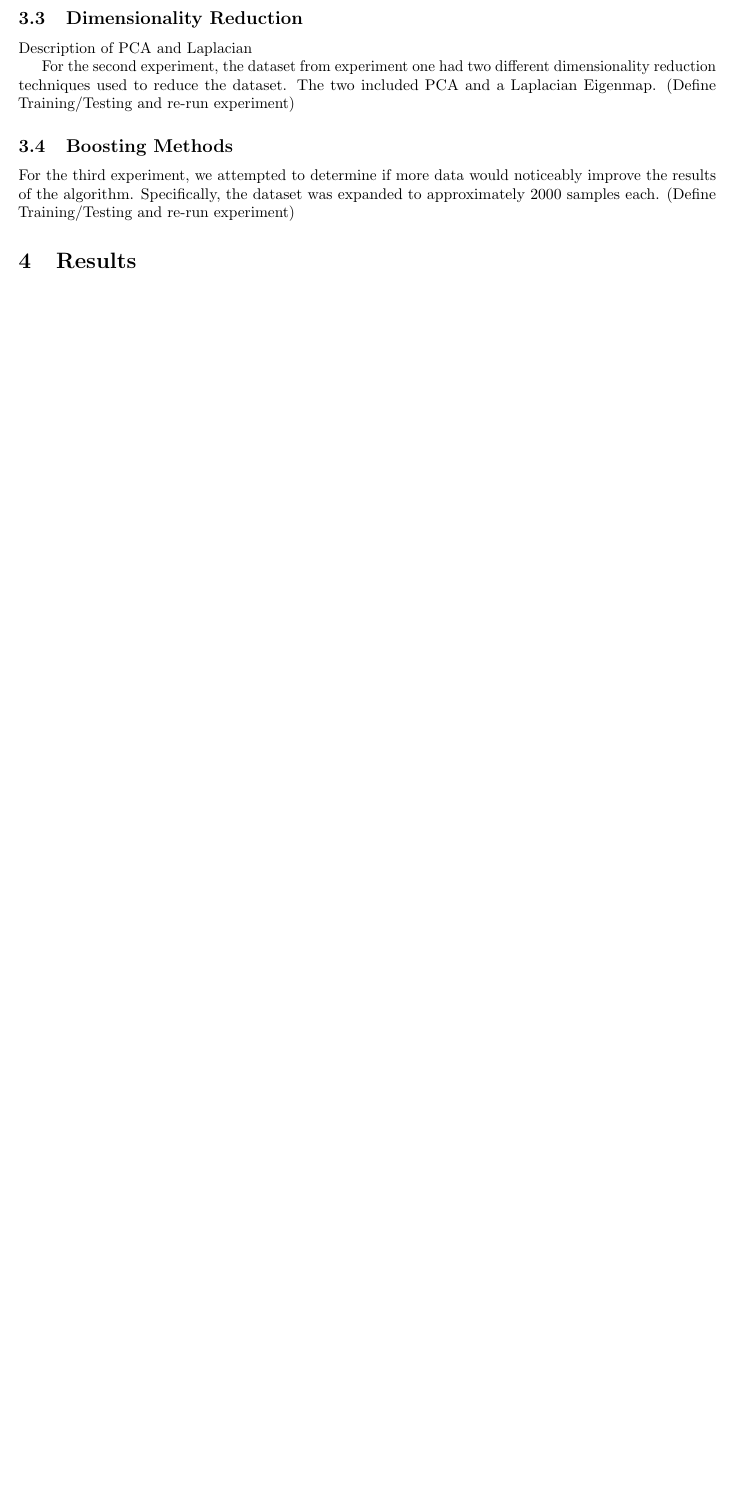
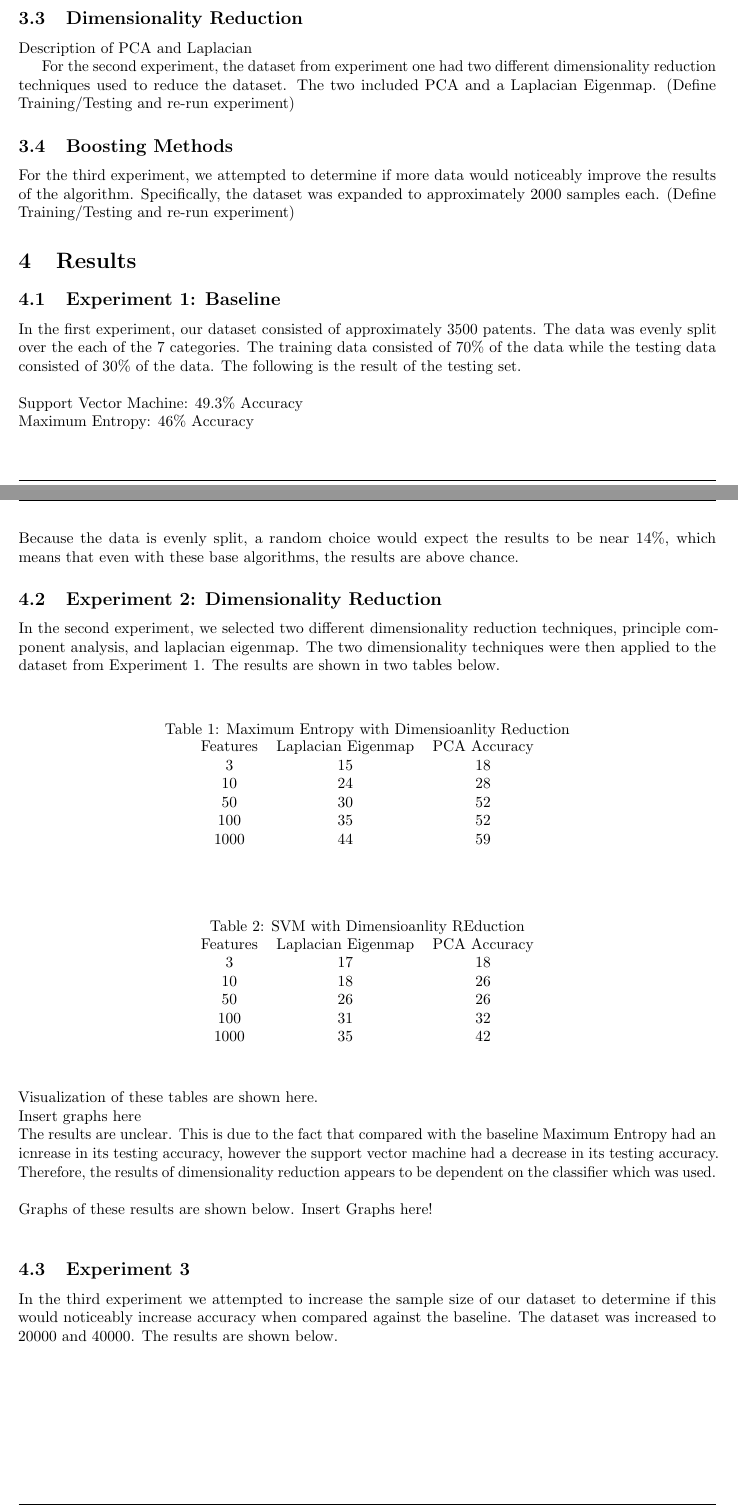
Before and after one commit to JackSullivan/ml-class, a LaTeX paper (Paper/Sullivan_Cellier_Hobbs.tex, which reads Paper/results.tex): part of page 2 of 3 before the commit and two parts of pages 2 and 3 of 4 after it, the two joined at a grey line, cut so that both start at the same text, the shorter picture padded with empty space. Compiled offline with pdfLaTeX.

Commit message:
Added Nick's initial results

```diff
--- a/Paper/results.tex
+++ b/Paper/results.tex
@@ -1 +1,54 @@
 \section{Results}
+\subsection{Experiment 1: Baseline}
+In the first experiment, our dataset consisted of approximately 3500 patents.  The data was evenly split over the each of the 7 categories.
+The training data consisted of 70\% of the data while the testing data consisted of 30\% of the data.  The following is the result of the testing
+set.
+\\
+\\Support Vector Machine: 49.3\% Accuracy
+\\Maximum Entropy: 46\% Accuracy
+\\
+\\Because the data is evenly split, a random choice would expect the results to be near 14\%, which means that even with these
+base algorithms, the results are above chance.
+\subsection{Experiment 2: Dimensionality Reduction}
+In the second experiment, we selected two different dimensionality reduction techniques, principle component analysis, and laplacian eigenmap.
+The two dimensionality techniques were then applied to the dataset from Experiment 1.  The results are shown in two tables below.
+\\
+\begin{table}[h]
+\caption{Maximum Entropy with Dimensioanlity Reduction}
+\centering
+\begin{tabular}{c c c}
+Features & Laplacian Eigenmap & PCA Accuracy \\
+3 & 15 & 18 \\
+10 & 24 & 28 \\
+50 & 30 & 52 \\
+100 & 35 & 52 \\
+1000 & 44 & 59 \\
+\end{tabular}
+\end{table}
+\\
+\begin{table}[h]
+\caption{SVM with Dimensioanlity REduction}
+\centering
+\begin{tabular}{c c c}
+Features & Laplacian Eigenmap & PCA Accuracy \\
+3 & 17 & 18 \\
+10 & 18 & 26 \\
+50 & 26 & 26 \\
+100 & 31 & 32 \\
+1000 & 35 & 42 \\
+\end{tabular}
+\end{table}
+\\
+\\ Visualization of these tables are shown here.
+\\ Insert graphs here
+\\
+The results are unclear.  This is due to the fact that compared with the baseline Maximum Entropy had an icnrease in its testing accuracy, however
+the support vector machine had a decrease in its testing accuracy.  Therefore, the results of dimensionality reduction appears to be dependent
+on the classifier which was used.
+\\
+\\ Graphs of these results are shown below.
+Insert Graphs here!
+\\
+\subsection{Experiment 3}
+In the third experiment we attempted to increase the sample size of our dataset to determine if this would noticeably increase accuracy when
+compared against the baseline.  The dataset was increased to 20000 and 40000.  The results are shown below.
@@ -1,0 +79 @@
+\subsection{Experiment 4}
```
Also changed, not shown: Paper/results.tex (31 more changed lines).
